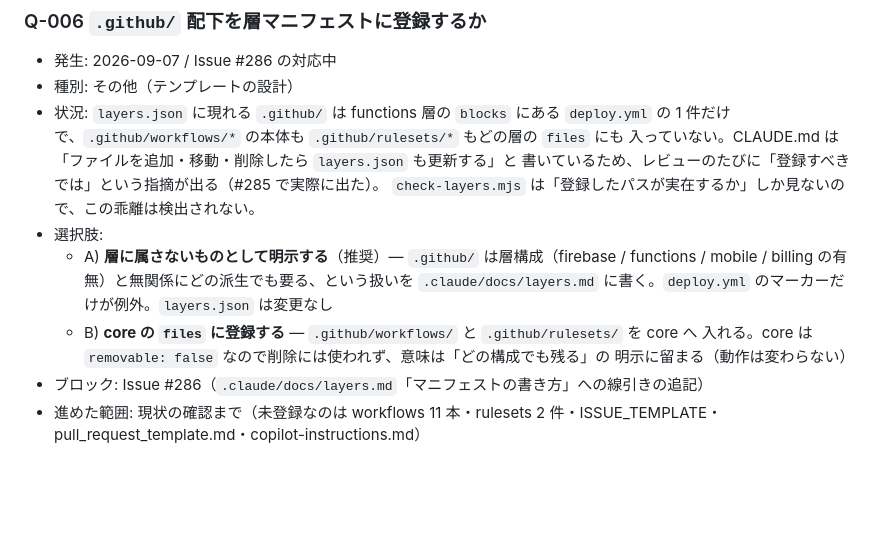
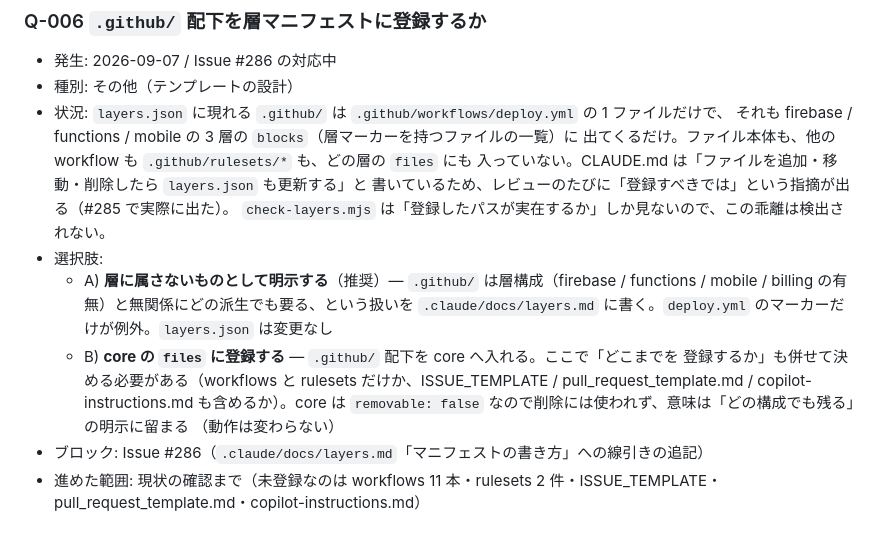
Before and after one commit to geckou/project-starter, a Markdown page: .claude/docs/questions.md, the part around the change. Drawn GitHub-style; blank space fills up the shorter version.

Commit message:
docs: Q-006 の現状説明を layers.json の実態に合わせる
Copilot の指摘。deploy.yml は functions 層だけでなく firebase / mobile の
blocks にも登録されている（layers.json:94,170,205）。選択肢 B は
「.github/ のどこまでを登録するか」も決める必要がある点を追記した。

Co-Authored-By: Claude Opus 5 <noreply@anthropic.com>

```diff
--- a/.claude/docs/questions.md
+++ b/.claude/docs/questions.md
@@ -34,8 +34,9 @@
 
 - 発生: 2026-09-07 / Issue #286 の対応中
 - 種別: その他（テンプレートの設計）
-- 状況: `layers.json` に現れる `.github/` は functions 層の `blocks` にある `deploy.yml` の
-  1 件だけで、`.github/workflows/*` の本体も `.github/rulesets/*` もどの層の `files` にも
+- 状況: `layers.json` に現れる `.github/` は `.github/workflows/deploy.yml` の 1 ファイルだけで、
+  それも firebase / functions / mobile の 3 層の `blocks`（層マーカーを持つファイルの一覧）に
+  出てくるだけ。ファイル本体も、他の workflow も `.github/rulesets/*` も、どの層の `files` にも
   入っていない。CLAUDE.md は「ファイルを追加・移動・削除したら `layers.json` も更新する」と
   書いているため、レビューのたびに「登録すべきでは」という指摘が出る（#285 で実際に出た）。
   `check-layers.mjs` は「登録したパスが実在するか」しか見ないので、この乖離は検出されない。
@@ -43,9 +44,11 @@
   - A) **層に属さないものとして明示する**（推奨）— `.github/` は層構成（firebase / functions /
     mobile / billing の有無）と無関係にどの派生でも要る、という扱いを `.claude/docs/layers.md`
     に書く。`deploy.yml` のマーカーだけが例外。`layers.json` は変更なし
-  - B) **core の `files` に登録する** — `.github/workflows/` と `.github/rulesets/` を core へ
-    入れる。core は `removable: false` なので削除には使われず、意味は「どの構成でも残る」の
-    明示に留まる（動作は変わらない）
+  - B) **core の `files` に登録する** — `.github/` 配下を core へ入れる。ここで「どこまでを
+    登録するか」も併せて決める必要がある（workflows と rulesets だけか、ISSUE_TEMPLATE /
+    pull_request_template.md / copilot-instructions.md も含めるか）。core は
+    `removable: false` なので削除には使われず、意味は「どの構成でも残る」の明示に留まる
+    （動作は変わらない）
 - ブロック: Issue #286（`.claude/docs/layers.md`「マニフェストの書き方」への線引きの追記）
 - 進めた範囲: 現状の確認まで（未登録なのは workflows 11 本・rulesets 2 件・ISSUE_TEMPLATE・
   pull_request_template.md・copilot-instructions.md）
```
